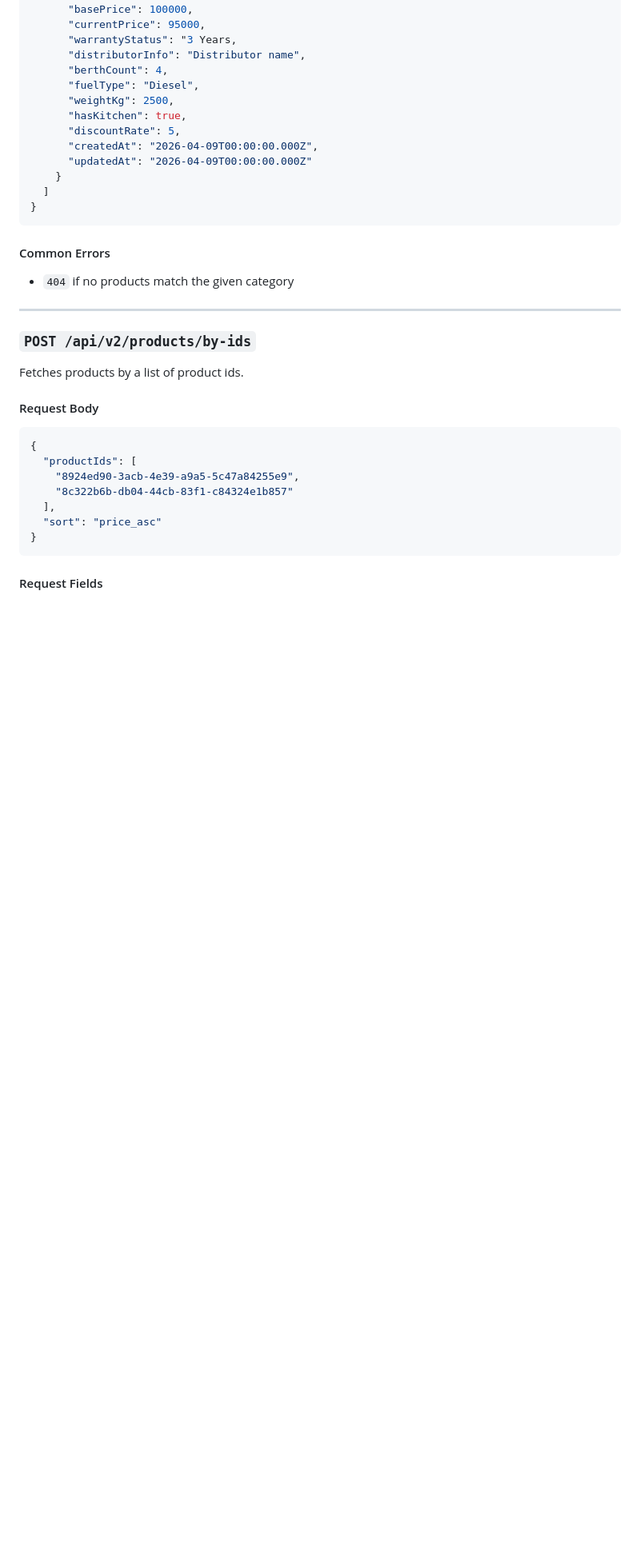
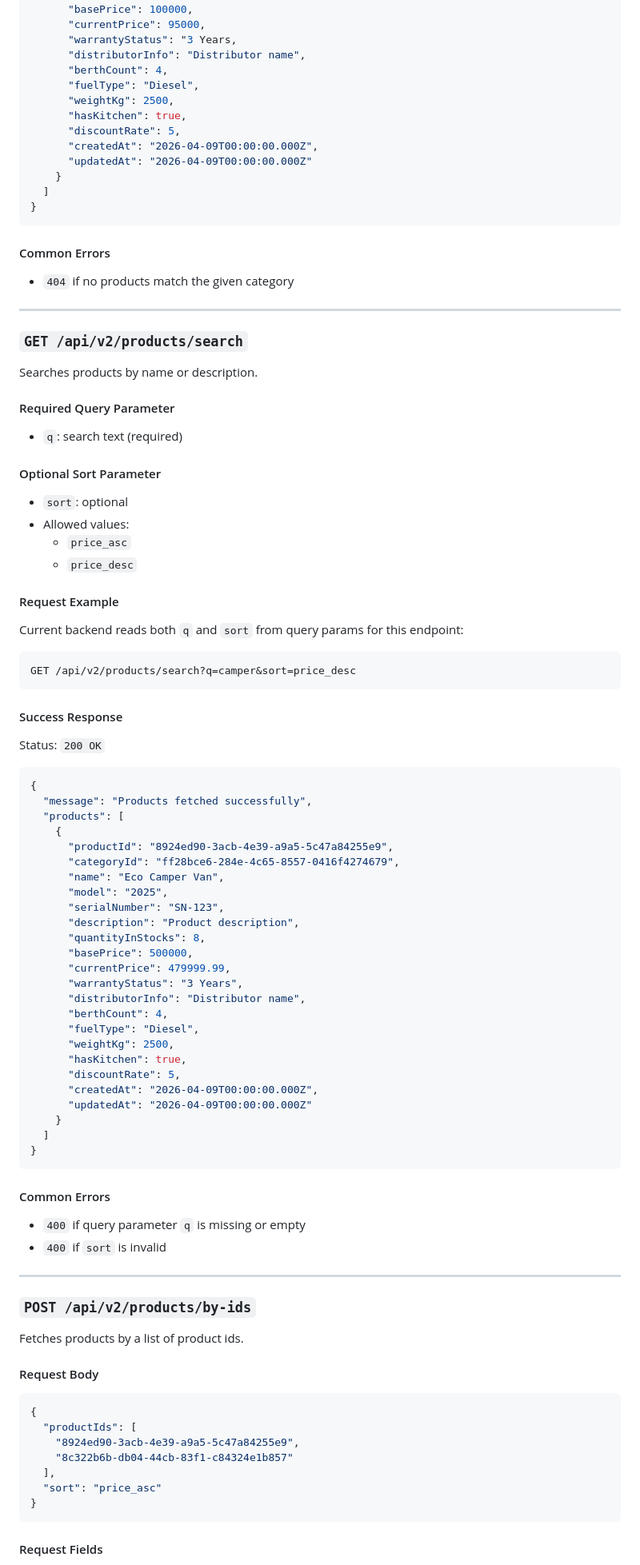
Before and after one commit to ICHORd12/Caravan_Palace, a Markdown page: API_ENDPOINTS.md, the part around one of its changes. Shown at 80% size. GitHub-like rendering; blank space fills up the shorter version.

Commit message:
add search api info to docs

````diff
--- a/API_ENDPOINTS.md
+++ b/API_ENDPOINTS.md
@@ -277,6 +277,68 @@ Status: `201 Created`
 #### Common Errors
 
 - `404` if no products match the given category
+
+---
+
+### `GET /api/v2/products/search`
+
+Searches products by name or description.
+
+#### Required Query Parameter
+
+- `q`: search text (required)
+
+#### Optional Sort Parameter
+
+- `sort`: optional
+- Allowed values:
+  - `price_asc`
+  - `price_desc`
+
+#### Request Example
+
+Current backend reads both `q` and `sort` from query params for this endpoint:
+
+```http
+GET /api/v2/products/search?q=camper&sort=price_desc
+```
+
+#### Success Response
+
+Status: `200 OK`
+
+```json
+{
+  "message": "Products fetched successfully",
+  "products": [
+    {
+      "productId": "8924ed90-3acb-4e39-a9a5-5c47a84255e9",
+      "categoryId": "ff28bce6-284e-4c65-8557-0416f4274679",
+      "name": "Eco Camper Van",
+      "model": "2025",
+      "serialNumber": "SN-123",
+      "description": "Product description",
+      "quantityInStocks": 8,
+      "basePrice": 500000,
+      "currentPrice": 479999.99,
+      "warrantyStatus": "3 Years",
+      "distributorInfo": "Distributor name",
+      "berthCount": 4,
+      "fuelType": "Diesel",
+      "weightKg": 2500,
+      "hasKitchen": true,
+      "discountRate": 5,
+      "createdAt": "2026-04-09T00:00:00.000Z",
+      "updatedAt": "2026-04-09T00:00:00.000Z"
+    }
+  ]
+}
+```
+
+#### Common Errors
+
+- `400` if query parameter `q` is missing or empty
+- `400` if `sort` is invalid
 
 ---
 
````
Also changed, not shown: other parts of API_ENDPOINTS.md (+2 -0 lines).
